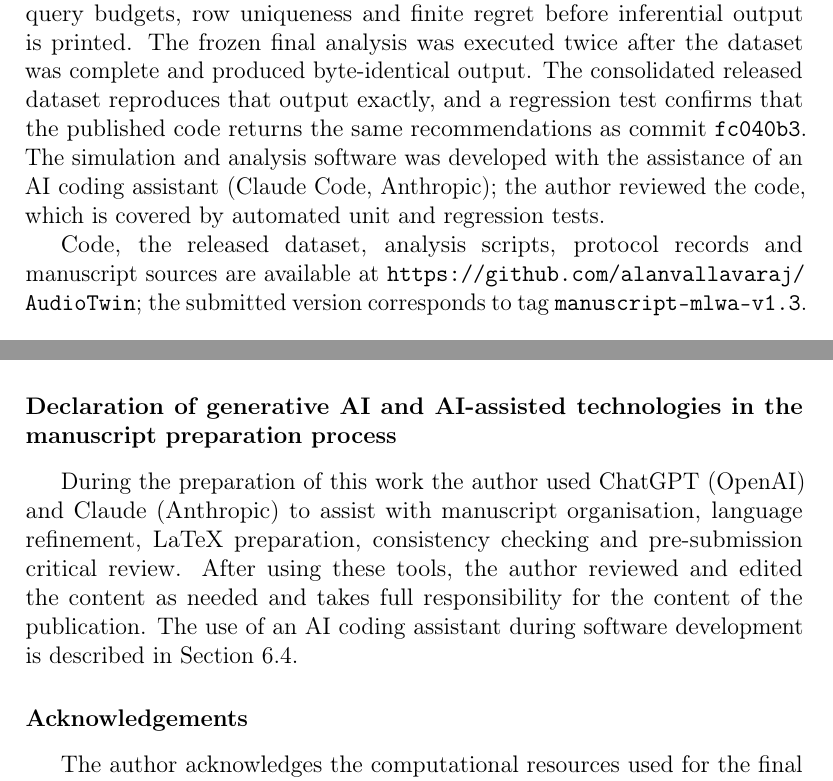
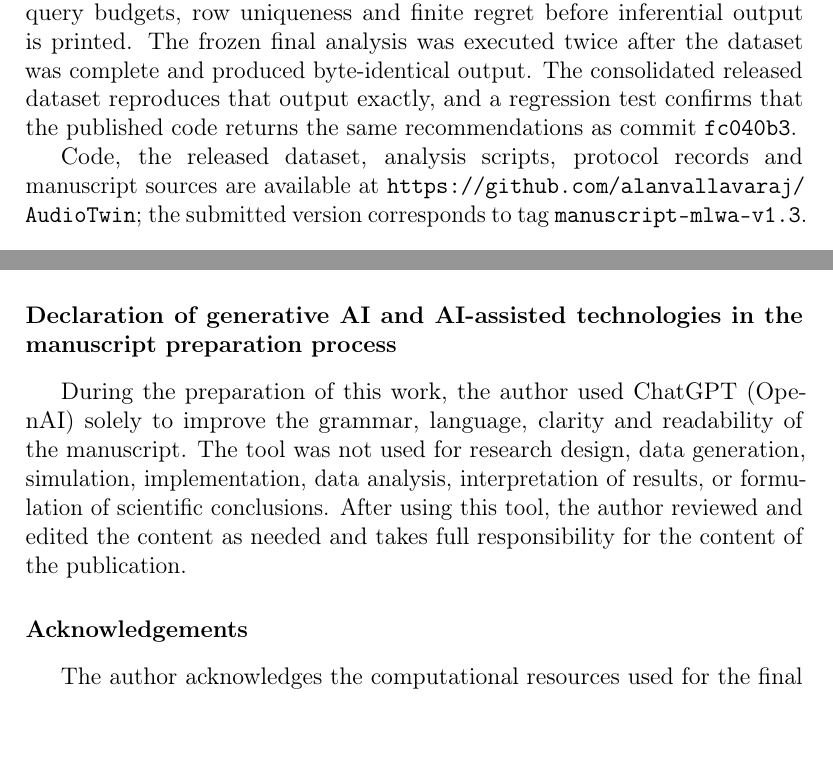
Before and after one commit to alanvallavaraj/AudioTwin, a LaTeX paper (manuscript_mlawa/main.tex): two parts of pages 16 and 30 of 34, joined at a grey line, cut so that both start at the same text, the shorter picture padded with empty space. Compiled offline with pdfLaTeX.

Commit message:
Revise description in manuscript
Clarified the author's responsibility for the content.

```diff
--- a/manuscript_mlawa/main.tex
+++ b/manuscript_mlawa/main.tex
@@ -365,7 +365,7 @@ Pre-specified secondary analyses comprise the full regret trajectory, qEUBO vers
 \subsection{Reproducibility}
 \label{sec:repro}
 
-The final result bundle contains 128 listener files and 32,256 rows. A validation gate checks task IDs, listener IDs, contexts, families, methods, query budgets, row uniqueness and finite regret before inferential output is printed. The frozen final analysis was executed twice after the dataset was complete and produced byte-identical output. The consolidated released dataset reproduces that output exactly, and a regression test confirms that the published code returns the same recommendations as commit \texttt{fc040b3}. The simulation and analysis software was developed with the assistance of an AI coding assistant (Claude Code, Anthropic); the author reviewed the code, which is covered by automated unit and regression tests.
+The final result bundle contains 128 listener files and 32,256 rows. A validation gate checks task IDs, listener IDs, contexts, families, methods, query budgets, row uniqueness and finite regret before inferential output is printed. The frozen final analysis was executed twice after the dataset was complete and produced byte-identical output. The consolidated released dataset reproduces that output exactly, and a regression test confirms that the published code returns the same recommendations as commit \texttt{fc040b3}.
 
 Code, the released dataset, analysis scripts, protocol records and manuscript sources are available at \url{https://github.com/alanvallavaraj/AudioTwin}; the submitted version corresponds to tag \texttt{manuscript-mlwa-v1.3}.
 
@@ -682,7 +682,12 @@ The reported evaluation is a computational simulation and did not recruit human
 The AudioTwin source code, released final dataset, analysis scripts, protocol records and LaTeX manuscript sources are available at \url{https://github.com/alanvallavaraj/AudioTwin} under the MIT License; the submitted version corresponds to tag \path{manuscript-mlwa-v1.3}. The file \path{publication/data/final_v1.parquet} contains all 32,256 final analysis rows. \path{scripts/analyze_final.py} recomputes the primary and pre-specified secondary results from it, \path{scripts/make_publication_summaries.py} regenerates the context/family summaries and figure inputs, and \path{scripts/analyze_exploratory_final.py} produces the exploratory final-cohort analyses. Development-seed diagnostic scripts and outputs are in \path{scripts/} and \path{publication/postfinal_diagnostics/}. Exact package versions from the final-run environment are pinned in \path{requirements-final.txt}. The curated \path{main} history is post-experiment; the original development lineage and annotated protocol tags are published on the \path{protocol-history} branch and documented in \path{PROTOCOL_PROVENANCE.md}.
 
 \section*{Declaration of generative AI and AI-assisted technologies in the manuscript preparation process}
-During the preparation of this work the author used ChatGPT (OpenAI) and Claude (Anthropic) to assist with manuscript organisation, language refinement, LaTeX preparation, consistency checking and pre-submission critical review. After using these tools, the author reviewed and edited the content as needed and takes full responsibility for the content of the publication. The use of an AI coding assistant during software development is described in Section~\ref{sec:repro}.
+During the preparation of this work, the author used ChatGPT (OpenAI) solely to improve
+the grammar, language, clarity and readability of the manuscript. The tool was not used for
+research design, data generation, simulation, implementation, data analysis, interpretation of
+results, or formulation of scientific conclusions. After using this tool, the author reviewed and
+edited the content as needed and takes full responsibility for the content of the publication.
+
 
 \section*{Acknowledgements}
 The author acknowledges the computational resources used for the final simulation experiments and institutional research support from the University of Westminster.
```
